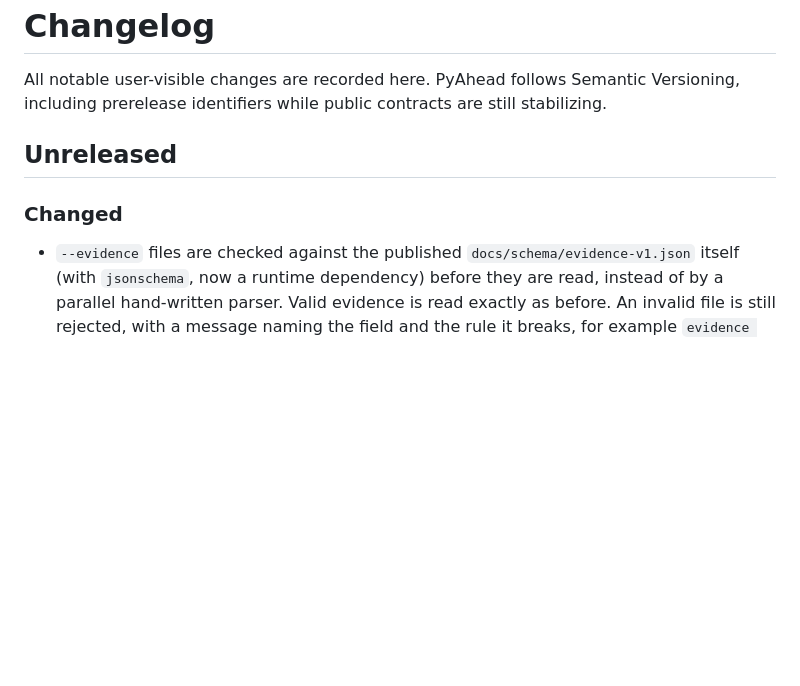
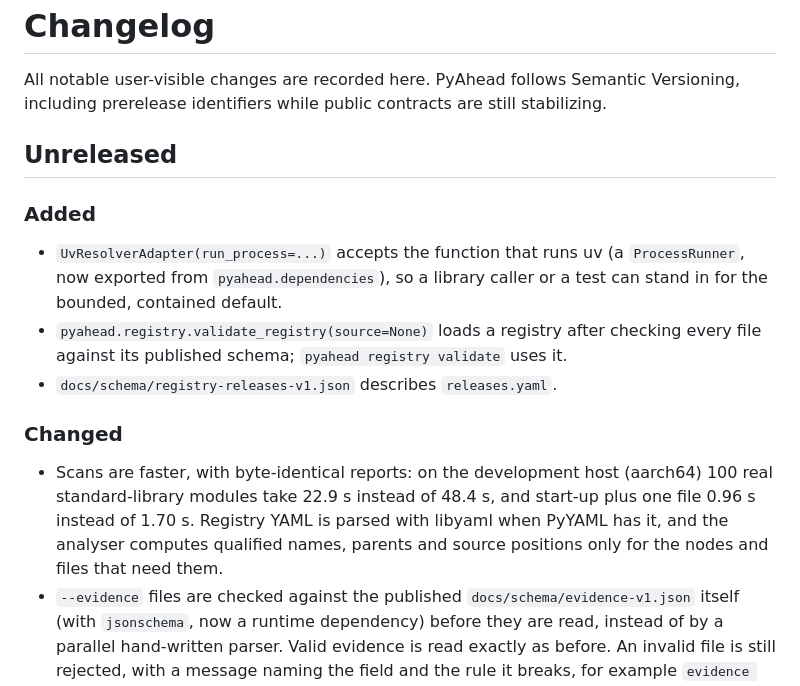
Before and after one commit to diegorusso/pyahead, a Markdown page: CHANGELOG.md, the part around the change. Drawn GitHub-style; blank space fills up the shorter version.

Commit message:
List the additions and the speed-up in the changelog
The Unreleased section described the schema-checked inputs and the two
fixes but not the new public pieces (UvResolverAdapter's run_process and
the exported ProcessRunner, validate_registry, the releases schema) or
that scans got about twice as fast with identical reports. The figures
are the back-to-back stdlib-100 and one-file benchmarks against 0.6.0 on
the development host.

Co-Authored-By: Claude Opus 5.5 <noreply@anthropic.com>

```diff
--- a/CHANGELOG.md
+++ b/CHANGELOG.md
@@ -6,8 +6,24 @@ stabilizing.
 
 ## Unreleased
 
+### Added
+
+- `UvResolverAdapter(run_process=...)` accepts the function that runs uv
+  (a `ProcessRunner`, now exported from `pyahead.dependencies`), so a
+  library caller or a test can stand in for the bounded, contained default.
+- `pyahead.registry.validate_registry(source=None)` loads a registry after
+  checking every file against its published schema; `pyahead registry
+  validate` uses it.
+- `docs/schema/registry-releases-v1.json` describes `releases.yaml`.
+
 ### Changed
 
+- Scans are faster, with byte-identical reports: on the development host
+  (aarch64) 100 real standard-library modules take 22.9 s instead of
+  48.4 s, and start-up plus one file 0.96 s instead of 1.70 s. Registry
+  YAML is parsed with libyaml when PyYAML has it, and the analyser computes
+  qualified names, parents and source positions only for the nodes and
+  files that need them.
 - `--evidence` files are checked against the published
   `docs/schema/evidence-v1.json` itself (with `jsonschema`, now a runtime
   dependency) before they are read, instead of by a parallel hand-written
```
